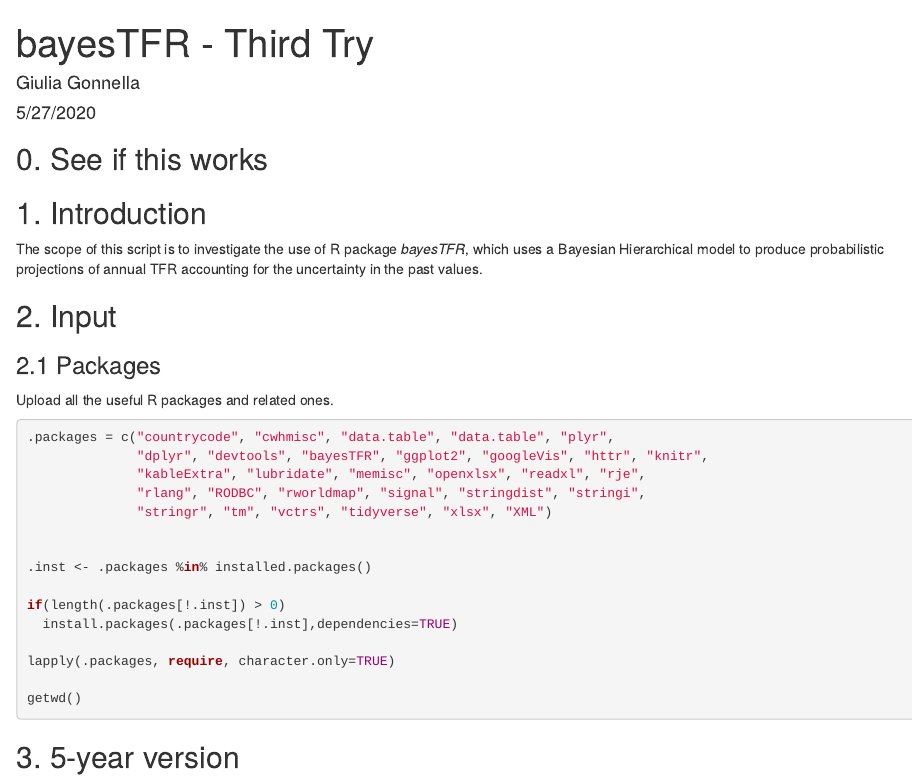
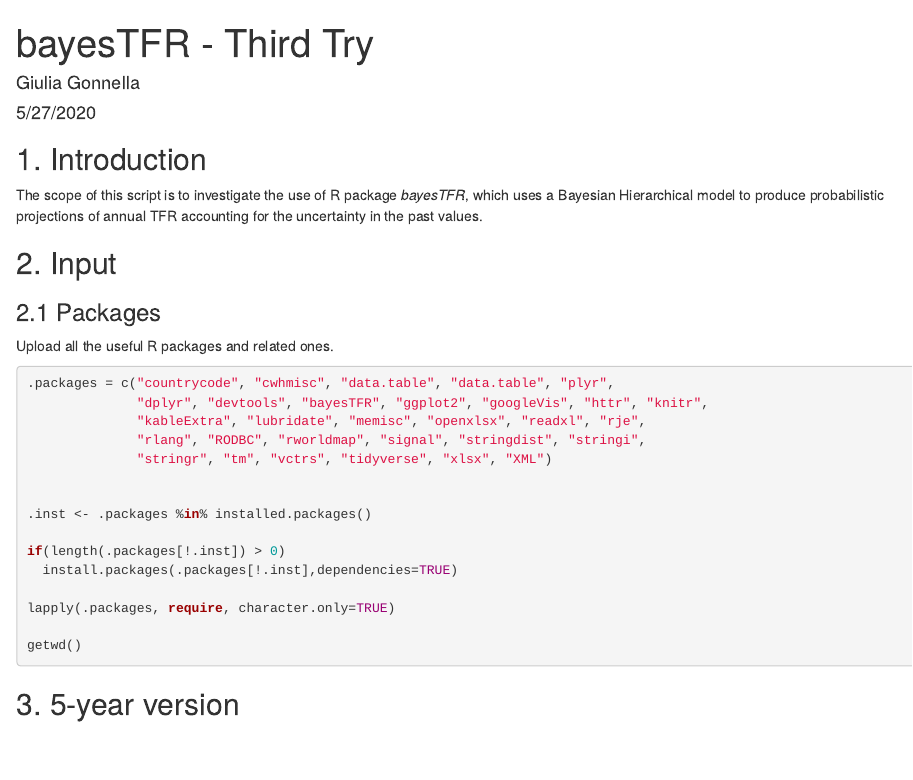
Before and after one commit to giuliagonnella/TRFprojections, an R Markdown document (bayesTFR_ThirdTry.Rmd): the page in a window 1100 px wide, from its top. Rendered offline with R 4.5, knitr and Pandoc, with nearby package versions; some code elsewhere in the file could not run offline.

Commit message:
Back to where we were

````diff
--- a/bayesTFR_ThirdTry.Rmd
+++ b/bayesTFR_ThirdTry.Rmd
@@ -8,8 +8,6 @@ output: html_document
 ```{r setup, include=FALSE}
 knitr::opts_chunk$set(echo = TRUE)
 ```
-
-## 0. See if this works
 
 ## 1. Introduction
 The scope of this script is to investigate the use of R package *bayesTFR*, which uses a Bayesian Hierarchical model to produce probabilistic projections of annual TFR accounting for the uncertainty in the past values.
````
